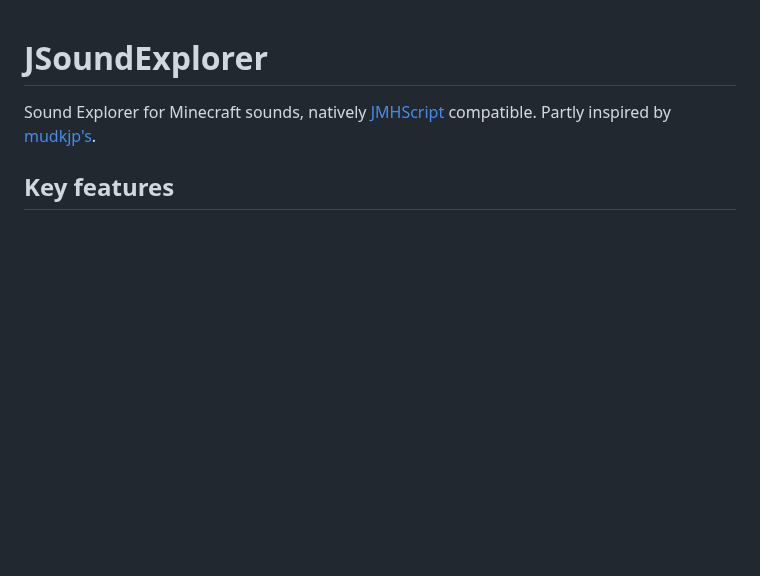
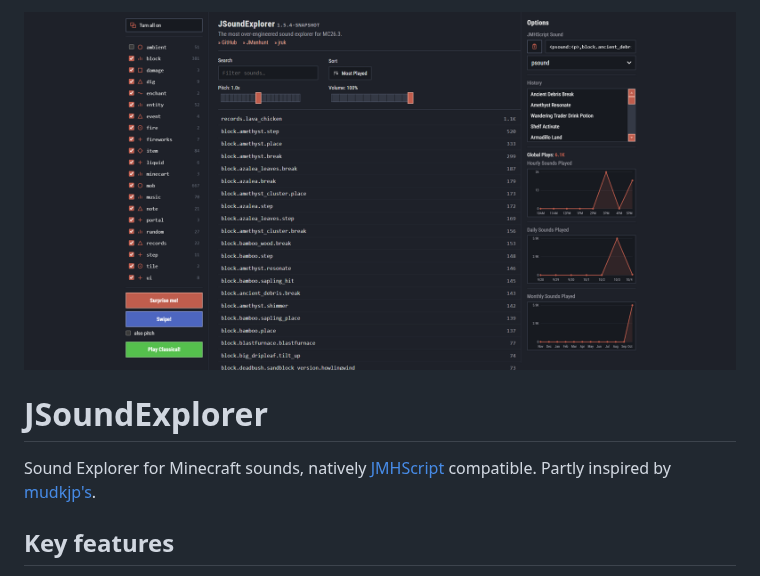
Before and after one commit to jruk8/JSoundExplorer, a Markdown page: README.md, the part around the change. Drawn GitHub-style; pictures changed too: docs/banner.png (added); blank space fills up the shorter version.

```diff
--- a/README.md
+++ b/README.md
@@ -1,3 +1,5 @@
+![JSoundExplorer screenshot](docs/banner.png)
+
 # JSoundExplorer
 Sound Explorer for Minecraft sounds, natively [JMHScript](https://jruk8.github.io/JManhunt/configuration/modifiers/tags-advanced/#messages-and-sounds) compatible.
 Partly inspired by [mudkjp's](https://github.com/mudkjp/minecraft-sound-explorer).
```
Also changed, not shown: 5 other files.
